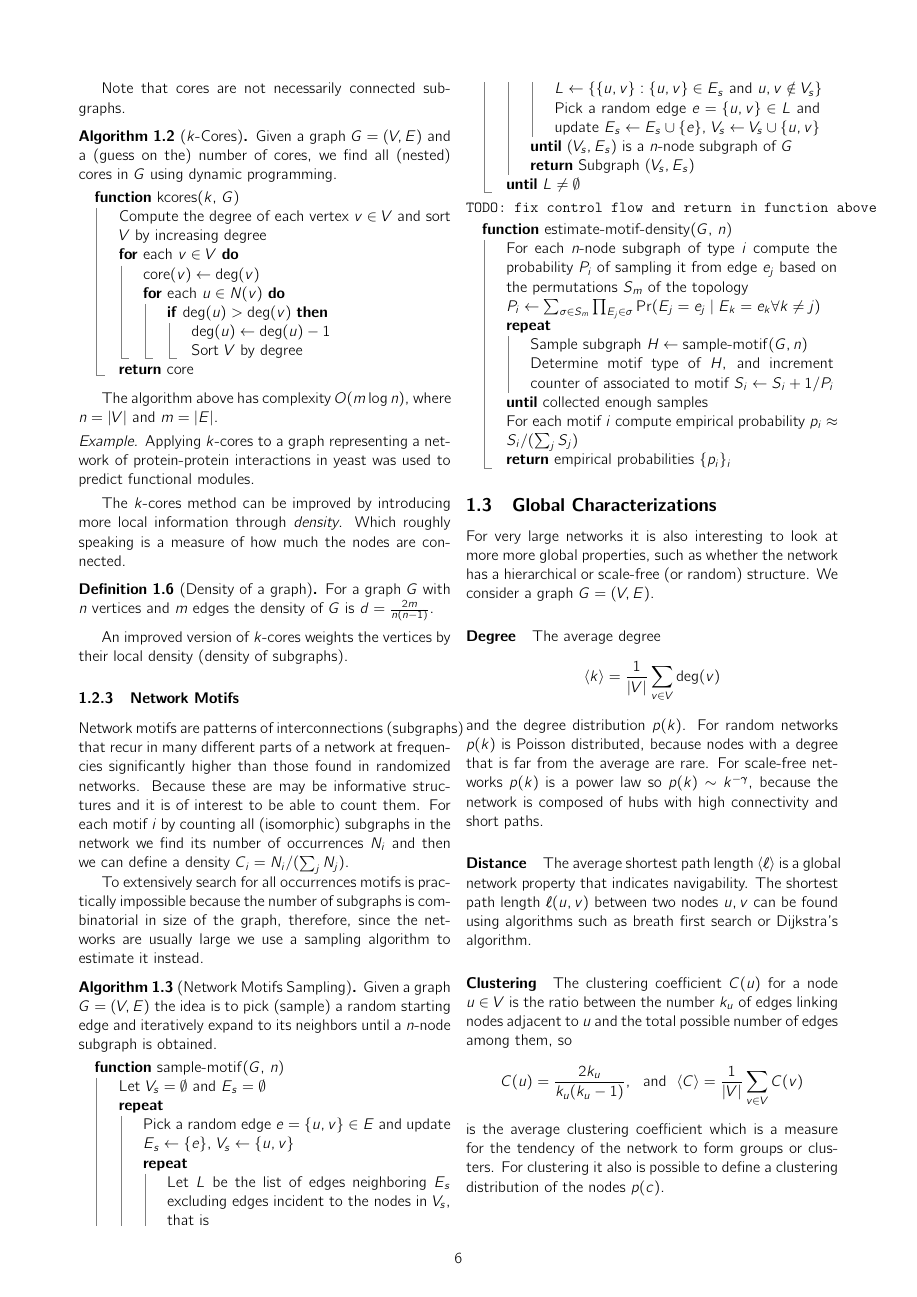
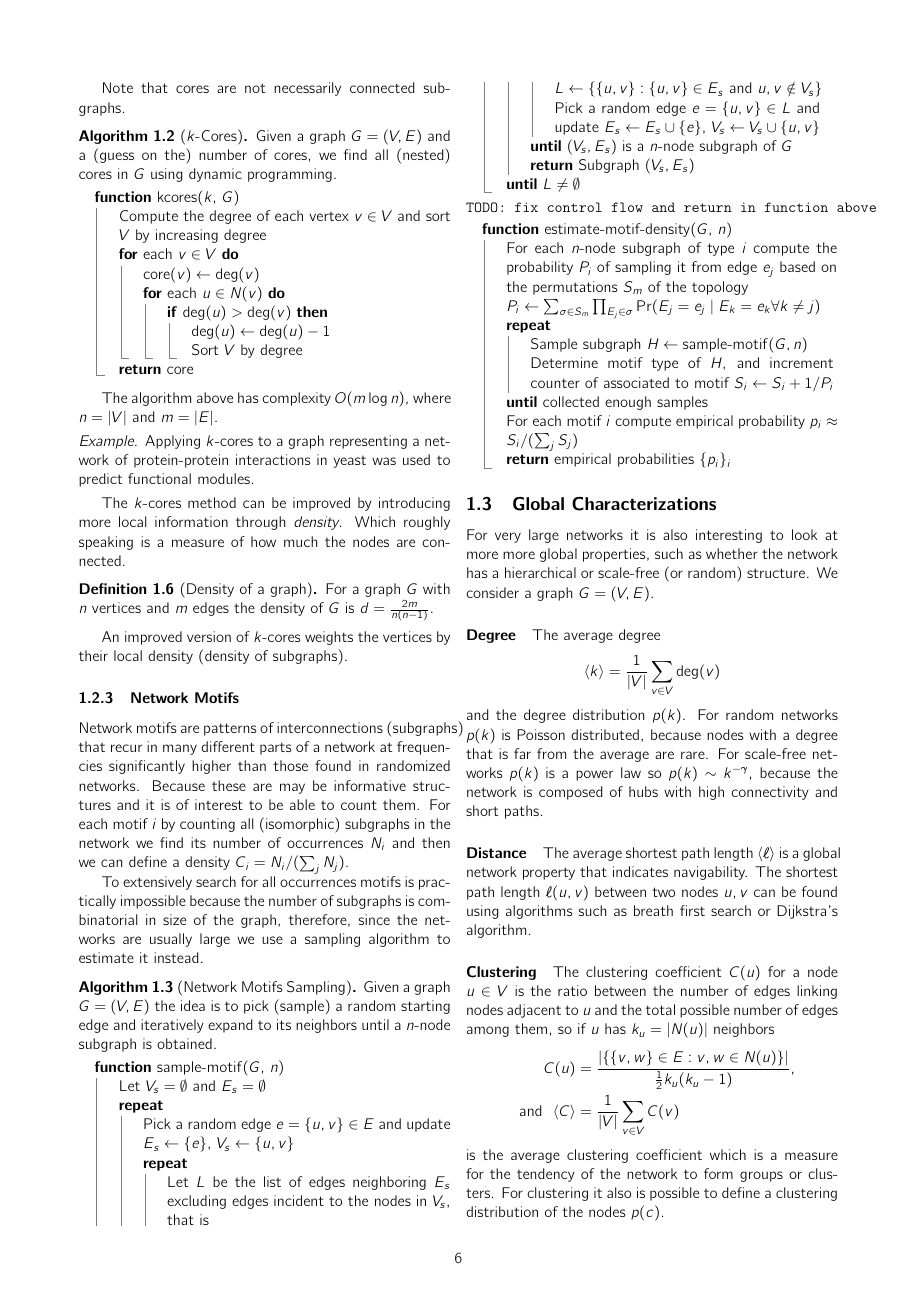
Before and after one commit to NaoPross/CSB, a LaTeX paper (CSB.tex): page 6 of 18. Compiled offline with pdfLaTeX.

Commit message:
Fix clustering coefficient formula

```diff
--- a/CSB.tex
+++ b/CSB.tex
@@ -445,13 +445,14 @@ length $\ell(u,v)$ between two nodes $u,v$ can be found using algorithms such
 as breath first search or Dijkstra's algorithm.
 
 \paragraph{Clustering} The clustering coefficient $C(u)$ for a node $u \in V$
-is the ratio between the number $k_u$ of edges linking nodes adjacent to $u$
-and the total possible number of edges among them, so
-\[
-  C(u) = \frac{2 k_u}{k_u(k_u - 1)},
+is the ratio between the number of edges linking nodes adjacent to $u$
+and the total possible number of edges among them, so if $u$ has $k_u =
+|N(u)|$ neighbors
+\begin{align*}
+  C(u) &= \frac{|\{\{v,w\} \in E : v,w \in N(u)\}|}{\frac{1}{2} k_u(k_u - 1)}, \\
   ~\text{ and }~
-  \langle C \rangle = \frac{1}{|V|} \sum_{v \in V} C(v)
-\]
+  \langle C \rangle &= \frac{1}{|V|} \sum_{v \in V} C(v)
+\end{align*}
 is the average clustering coefficient which is a measure for the tendency of
 the network to form groups or clusters. For clustering it also is possible to
 define a clustering distribution of the nodes $p(c)$.
```
Also changed, not shown: CSB.pdf, CSB.tex (2 more changed lines).
